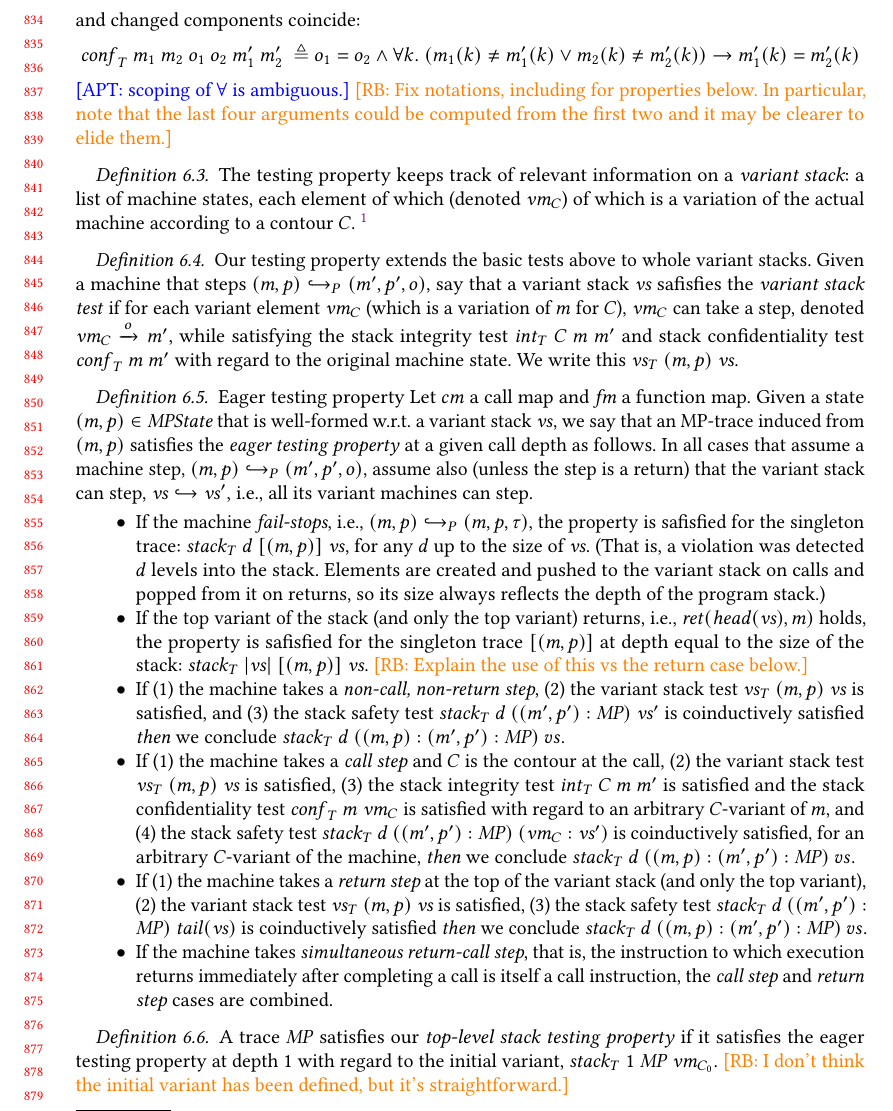
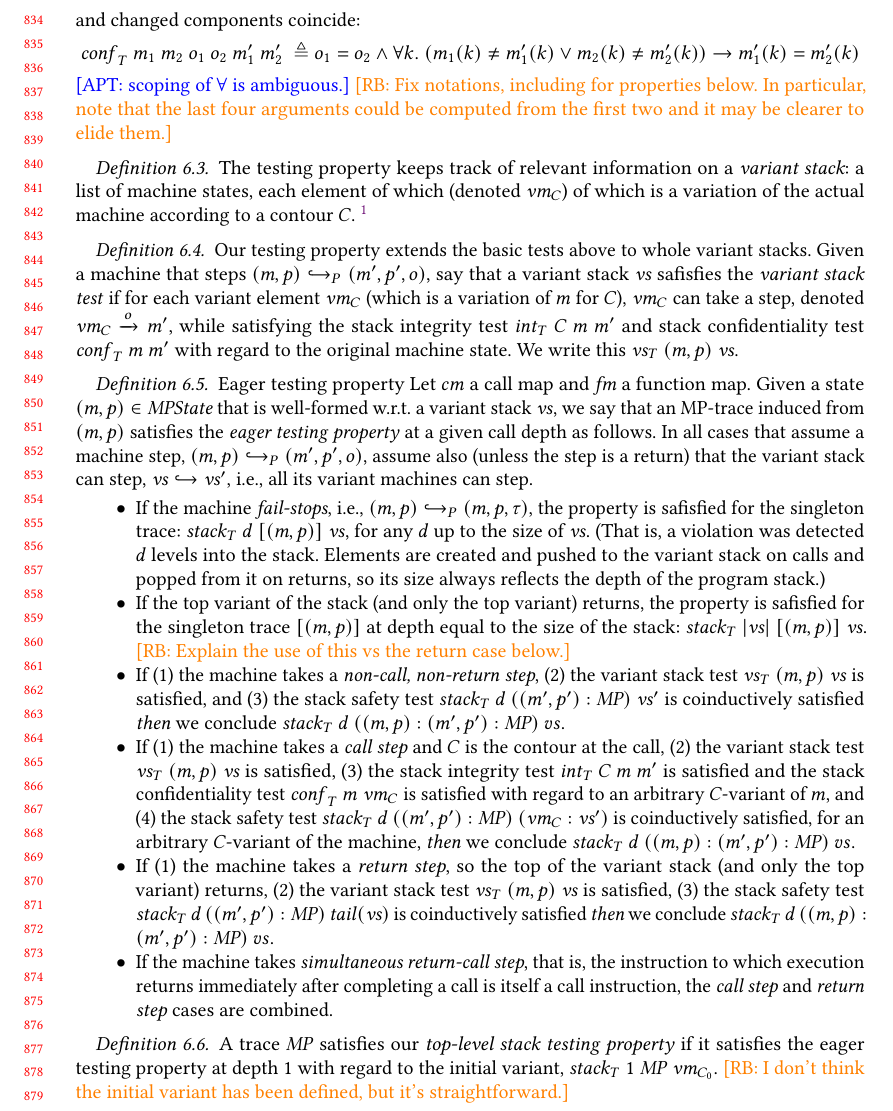
Before and after one commit to bcpierce00/interfering, a LaTeX paper (main.tex): part of page 18 of 25, cut so that both start at the same text. Compiled offline with pdfLaTeX.

Commit message:
Some notation for Section 6

```diff
--- a/main.tex
+++ b/main.tex
@@ -2013,12 +2024,6 @@ machine.
 \rb{Fix notations, including for properties below.
   In particular, note that the last four arguments could be computed from the
   first two and it may be clearer to elide them.}
-\newcommand{\vse}{\mathit{vse}}
-\newcommand{\VSES}{\mathit{VSE}}
-\newcommand{\vs}{\mathit{vs}}
-\newcommand{\VSS}{\mathit{VS}}
-
-\newcommand*{\vm}[1]{\ensuremath{\mathit{vm}_{#1}}}
 
 \definition The testing property keeps track of relevant information
 on a {\em variant stack}: a list of machine states, each element of
@@ -2060,10 +2065,10 @@ according to a contour $C$.
   \emph{variant stack test} if for each variant element $\vm{C}$
   (which is a variation of $\mach$ for $C$), $\vm{C}$ can take a step,
   denoted $\vm{C} \stepstoobs{\obs} \mach'$, while
-  satisfying the stack integrity test $\mathit{int}_T ~ C
-  ~ \mach ~ \mach'$ and stack confidentiality test $\mathit{conf}_T ~
-  \mach ~ \mach'$ with regard to the original machine state. We write
-  this $\mathit{\vs}_T ~ (\mach, \pol) ~ \vs$.
+  satisfying the stack integrity test $\testInt{C}{\mach}{\mach'}$
+  and stack confidentiality test $\testConf{\mach}{\mach'}$
+  with regard to the original machine state. We write
+  this $\testVS{(\mach, \pol)}{\vs}$.
 
 \definition{Eager testing property}
   Let $\callmap$ a call map and $\codemap$ a function map. Given a state
@@ -2086,32 +2091,33 @@ according to a contour $C$.
 
   \item If the machine \emph{fail-stops}, i.e., $(\mach, \pol) \hookrightarrow_P
     (\mach, \pol, \tau)$, the property is safisfied for the singleton trace:
-    $\mathit{stack}_T ~ d ~ [(\mach, \pol)] ~ \vs$, for any $d$ up to the size of
+    $\testProp{d}{[(\mach, \pol)]}{\vs}$, for any $d$ up to the size of
     $\vs$. (That is, a violation was detected $d$ levels into the stack.
     Elements are created and pushed to the variant stack on calls and popped
     from it on returns, so its size always reflects the depth of the program
     stack.)
 
   \item If the top variant of the stack (and only the top variant) returns,
-    i.e., $\mathit{ret}(\head(\vs), \mach)$ holds, the property is safisfied for
+    %i.e., $\mathit{ret}(\head(\vs), \mach)$ holds,
+    the property is safisfied for
     the singleton trace $[(\mach, \pol)]$ at depth equal to the size of the
-    stack: $\mathit{stack}_T ~ |\vs| ~ [(\mach, \pol)] ~ \vs$. \rb{Explain the
+    stack: $\testProp{|\vs|}{[(\mach, \pol)]}{\vs}$. \rb{Explain the
     use of this vs the return case below.}
 
   \item If
 %
     (1) the machine takes a \emph{non-call, non-return step},
 %
-    (2) the variant stack test $\mathit{\vs}_T ~ (\mach, \pol) ~ \vs$ is
+    (2) the variant stack test $\testVS{(\mach, \pol)}{\vs}$ is
     satisfied, and
 %
-    (3) the stack safety test $\mathit{stack}_T ~ d ~ ((\mach', \pol') : \MPT) ~
-    \vs'$ is coinductively satisfied % at depth $d$
+    (3) the stack safety test $\testProp{d}{((\mach', \pol') : \MPT)}{\vs'}$
+    is coinductively satisfied % at depth $d$
     %% and for a trace starting continuing after the step, $\head(\MPT) = (\mach',
     %% \pol')$,
 %
-    {\em then} we conclude $\mathit{stack}_T ~ d ~ ((\mach, \pol) : (\mach',
-    \pol') : \MPT) ~ vs$.
+    {\em then} we conclude $\testProp{d}{((\mach, \pol) : (\mach', \pol') :
+    \MPT)}{vs}$.
     %% \rb{omitting stack size condition}
 
   \item
@@ -2119,20 +2125,20 @@ according to a contour $C$.
     If (1) the machine takes a \emph{call step} and $\contour$ is the contour at
     the call,
 %
-    (2) the variant stack test $\mathit{\vs}_T ~ (\mach, \pol) ~ \vs$ is
+    (2) the variant stack test $\testVS{(\mach, \pol)}{\vs}$ is
     satisfied,
 %
-    (3) the stack integrity test $\mathit{int}_T ~ \contour ~ \mach ~ \mach'$ is
-    satisfied and the stack confidentiality test $\mathit{conf}_T ~ \mach ~
-    \vm{\contour}$ is satisfied with regard to an arbitrary $\contour$-variant
+    (3) the stack integrity test $\testInt{\contour}{\mach}{\mach'}$ is
+    satisfied and the stack confidentiality test $\testConf{\mach}{\vm{\contour}}$
+    is satisfied with regard to an arbitrary $\contour$-variant
     of $\mach$,
 %
-    and (4) the stack safety test $\mathit{stack}_T ~ d ~ ((\mach', \pol') :
-    \MPT) ~ (\vm{\contour} : \vs')$ is coinductively satisfied, for an arbitrary
+    and (4) the stack safety test $\testProp{d}{((\mach', \pol') :
+    \MPT)}{(\vm{\contour} : \vs')}$ is coinductively satisfied, for an arbitrary
     $\contour$-variant of the machine,
 %
-    {\em then} we conclude $\mathit{stack}_T ~ d ~ ((\mach, \pol) : (\mach',
-    \pol') : \MPT) ~ vs$.
+    {\em then} we conclude $\testProp{d}{((\mach, \pol) : (\mach',
+    \pol') : \MPT)}{vs}$.
 
     %% the contour $\contour$ is updated based on the top of the current machine.
     %% For the property to hold for a trace $(\mach, \pol) \cdot \MPT$ at depth $d$
@@ -2144,17 +2150,17 @@ according to a contour $C$.
 
   \item
 %
-    If (1) the machine takes a \emph{return step} at the top of the variant
-    stack (and only the top variant),
-%
-    (2) the variant stack test $\mathit{\vs}_T ~ (\mach, \pol) ~ \vs$ is
+    If (1) the machine takes a \emph{return step}, so the top of the variant
+    stack (and only the top variant) returns,
+%
+    (2) the variant stack test $\testVS{(\mach, \pol)}{\vs}$ is
     satisfied,
 %
-    (3) the stack safety test $\mathit{stack}_T ~ d ~ ((\mach', \pol') : \MPT) ~
-    \mathit{tail}(\vs)$ is coinductively satisfied
-%
-    {\em then} we conclude $\mathit{stack}_T ~ d ~ ((\mach, \pol) : (\mach',
-    \pol') : \MPT) ~ vs$.
+    (3) the stack safety test $\testProp{d}{((\mach', \pol') :
+    \MPT)}{\mathit{tail}(\vs)}$ is coinductively satisfied
+%
+    {\em then} we conclude $\testProp{d}{((\mach, \pol) : (\mach',
+    \pol') : \MPT)}{vs}$.
 
   \item If the machine takes \emph{simultaneous return-call step}, that is, the
     instruction to which execution returns immediately after completing a call
@@ -2167,7 +2173,7 @@ according to a contour $C$.
 %
   A trace $\MPT$ satisfies our \emph{top-level stack testing property} if it
   satisfies the eager testing property at depth 1 with regard to the initial
-  variant, $\mathit{stack}_T ~ 1 ~ \MPT ~ \vm{\contour_0}$.
+  variant, $\testProp{1}{\MPT}{\vm{\contour_0}}$.
 %
   \rb{I don't think the initial variant has been defined, but it's
     straightforward.}
```
Also changed, not shown: main.tex (13 more changed lines).
